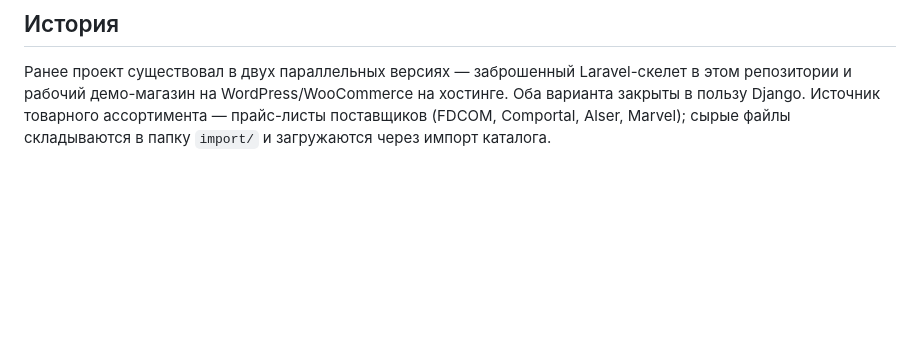
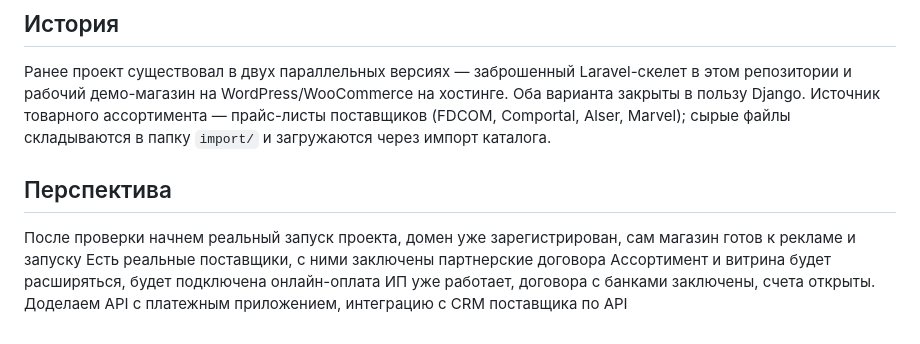
Before and after one commit to azhangulov-assylbek/elektronik-kz, a Markdown page: README.md, the part around the change. Drawn GitHub-style; blank space fills up the shorter version.

Commit message:
README: раздел «Перспектива» — планы по запуску магазина

```diff
--- a/README.md
+++ b/README.md
@@ -309,3 +309,10 @@ with open('locale/kk/LC_MESSAGES/django.mo', 'wb') as f:
 ## История
 
 Ранее проект существовал в двух параллельных версиях — заброшенный Laravel-скелет в этом репозитории и рабочий демо-магазин на WordPress/WooCommerce на хостинге. Оба варианта закрыты в пользу Django. Источник товарного ассортимента — прайс-листы поставщиков (FDCOM, Comportal, Alser, Marvel); сырые файлы складываются в папку `import/` и загружаются через импорт каталога.
+
+## Перспектива
+После проверки начнем реальный запуск проекта, домен уже зарегистрирован, сам магазин готов к рекламе и запуску
+Есть реальные поставщики, с ними заключены партнерские договора
+Ассортимент и витрина будет расширяться, будет подключена онлайн-оплата
+ИП уже работает, договора с банками заключены, счета открыты.
+Доделаем API с платежным приложением, интеграцию с CRM поставщика по API
```
